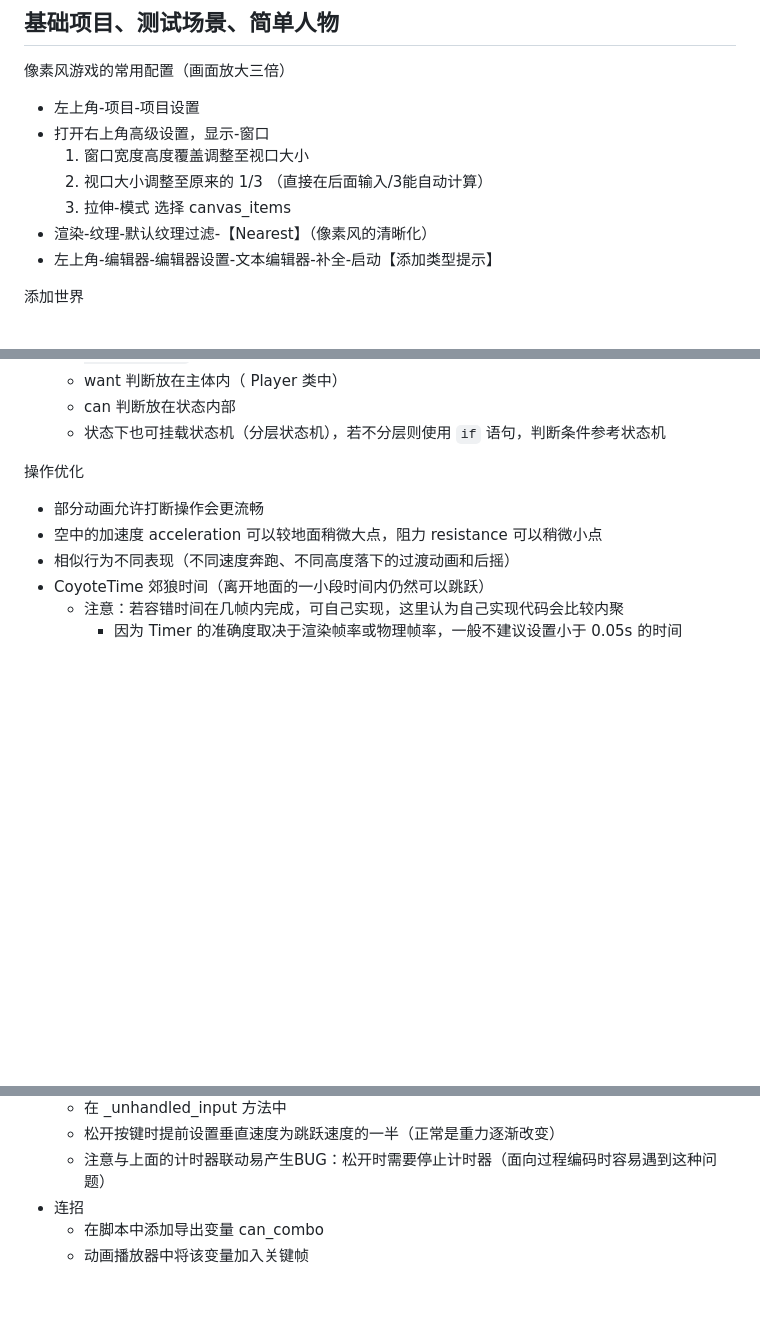
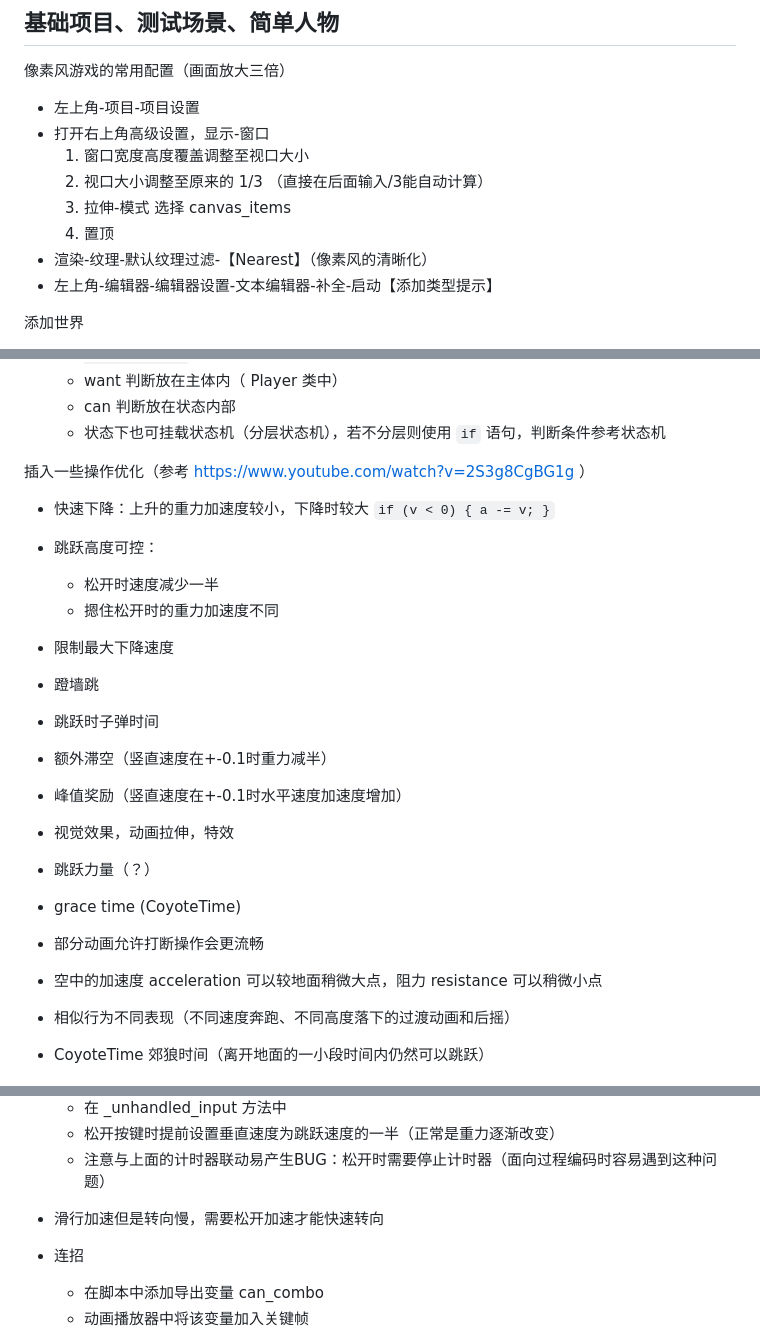
Before and after one commit to Arxoto/daily_diary, a Markdown page: game_engine_godot/course.md, 3 parts joined by grey strips. GitHub-like rendering; blank space fills up the shorter version.

Commit message:
update godot course  新增平台跳跃手感优化

```diff
--- a/game_engine_godot/course.md
+++ b/game_engine_godot/course.md
@@ -13,6 +13,7 @@ from https://www.bilibili.com/video/BV1Z94y1V74m
   1. 窗口宽度高度覆盖调整至视口大小
   1. 视口大小调整至原来的 1/3 （直接在后面输入/3能自动计算）
   1. 拉伸-模式 选择 canvas_items
+  1. 置顶
 - 渲染-纹理-默认纹理过滤-【Nearest】（像素风的清晰化）
 - 左上角-编辑器-编辑器设置-文本编辑器-补全-启动【添加类型提示】
 
@@ -202,7 +203,20 @@ from https://www.bilibili.com/video/BV1Z94y1V74m
   - 状态下也可挂载状态机（分层状态机），若不分层则使用 `if` 语句，判断条件参考状态机
 
 
-操作优化
+插入一些操作优化（参考 <https://www.youtube.com/watch?v=2S3g8CgBG1g> ）
+
+- 快速下降：上升的重力加速度较小，下降时较大 `if (v < 0) { a -= v; }`
+- 跳跃高度可控：
+  - 松开时速度减少一半
+  - 摁住松开时的重力加速度不同
+- 限制最大下降速度
+- 蹬墙跳
+- 跳跃时子弹时间
+- 额外滞空（竖直速度在+-0.1时重力减半）
+- 峰值奖励（竖直速度在+-0.1时水平速度加速度增加）
+- 视觉效果，动画拉伸，特效
+- 跳跃力量（？）
+- grace time (CoyoteTime)
 
 - 部分动画允许打断操作会更流畅
 - 空中的加速度 acceleration 可以较地面稍微大点，阻力 resistance 可以稍微小点
@@ -222,6 +236,7 @@ from https://www.bilibili.com/video/BV1Z94y1V74m
   - 在 _unhandled_input 方法中
   - 松开按键时提前设置垂直速度为跳跃速度的一半（正常是重力逐渐改变）
   - 注意与上面的计时器联动易产生BUG：松开时需要停止计时器（面向过程编码时容易遇到这种问题）
+- 滑行加速但是转向慢，需要松开加速才能快速转向
 - 连招
   - 在脚本中添加导出变量 can_combo
   - 动画播放器中将该变量加入关键帧
```
